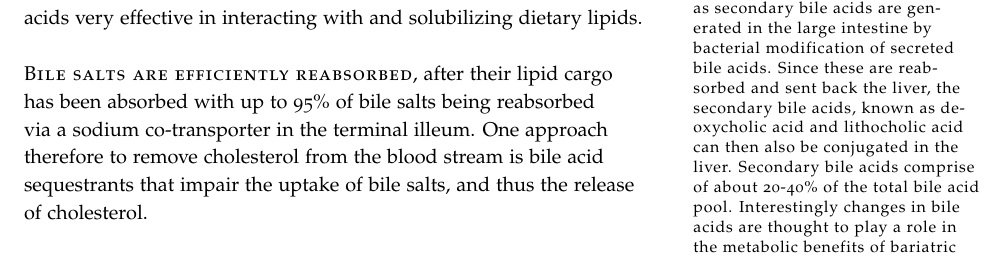
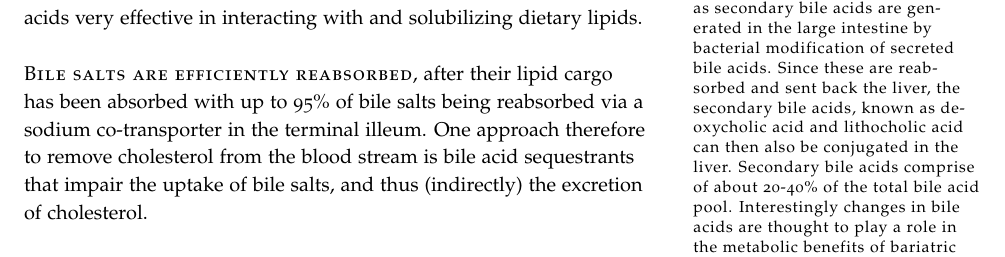
Before and after one commit to BridgesLab/MolecularNutrition, a LaTeX document (tex/lipid-digestion.tex): part of page 4 of 7, cut so that both start at the same text. Compiled offline with pdfLaTeX.

Commit message:
Made minor update to clarify role of bile acids

```diff
--- a/tex/lipid-digestion.tex
+++ b/tex/lipid-digestion.tex
@@ -40,6 +40,17 @@
 \newcommand{\docpkg}[1]{\texttt{#1}}% package name
 \newcommand{\doccls}[1]{\texttt{#1}}% document class name
 \newcommand{\docclsopt}[1]{\texttt{#1}}% document class option name
+
+% Conditionally redefine Tufte-style macros for HTML output
+\ifdefined\htmlversion
+  \def\newthought#1{@@newthought:#1@@}
+  \def\marginnote#1{@@marginnote:#1@@}
+  \def\sidenote#1{@@sidenote:#1@@}
+\else
+  \newcommand{\newthought}[1]{\textsc{#1}}
+  \newcommand{\marginnote}[1]{\marginpar{#1}}
+  \newcommand{\sidenote}[1]{\footnote{#1}}
+\fi
 
 \begin{document}
 
@@ -97,7 +108,7 @@ Bile salts are cholesterol-derived compounds that are generated initially in the
 
 \newthought{Conjugated bile acids\sidenote{A third class of bile acids, known as secondary bile acids are generated in the large intestine by bacterial modification of secreted bile acids.  Since these are reabsorbed and sent back the liver, the secondary bile acids, known as deoxycholic acid and lithocholic acid can then also be conjugated in the liver.  Secondary bile acids comprise of about 20-40\% of the total bile acid pool.  Interestingly changes in bile acids are thought to play a role in the metabolic benefits of bariatric surgery \citep{Evers2017a}.} are generated from primary bile acids.}  while still in the liver, bile acids have either a glycine or a taurine\sidenote{Taurine is an amino acid, derived from cysteine that is not used in proteins.} amino acid group added to them.  This yields a conjugated bile acid, of which there are several species.  This new bile acid is very amphipathic, with a charged group from the amino acid on one end and the modified cholesterol on the other end.  This makes bile acids very effective in interacting with and solubilizing dietary lipids.
 
-\newthought{Bile salts are efficiently reabsorbed}, after their lipid cargo has been absorbed with up to 95\% of bile salts being reabsorbed via a sodium co-transporter in the terminal illeum.  One approach therefore to remove cholesterol from the blood stream is bile acid sequestrants that impair the uptake of bile salts, and thus the release of cholesterol.
+\newthought{Bile salts are efficiently reabsorbed}, after their lipid cargo has been absorbed with up to 95\% of bile salts being reabsorbed via a sodium co-transporter in the terminal illeum.  One approach therefore to remove cholesterol from the blood stream is bile acid sequestrants that impair the uptake of bile salts, and thus (indirectly) the excretion of cholesterol.
 
 \subsection{Uptake of Lipids in the Small Intestine}
 
```
Also changed, not shown: tex/lipid-digestion.pdf.
